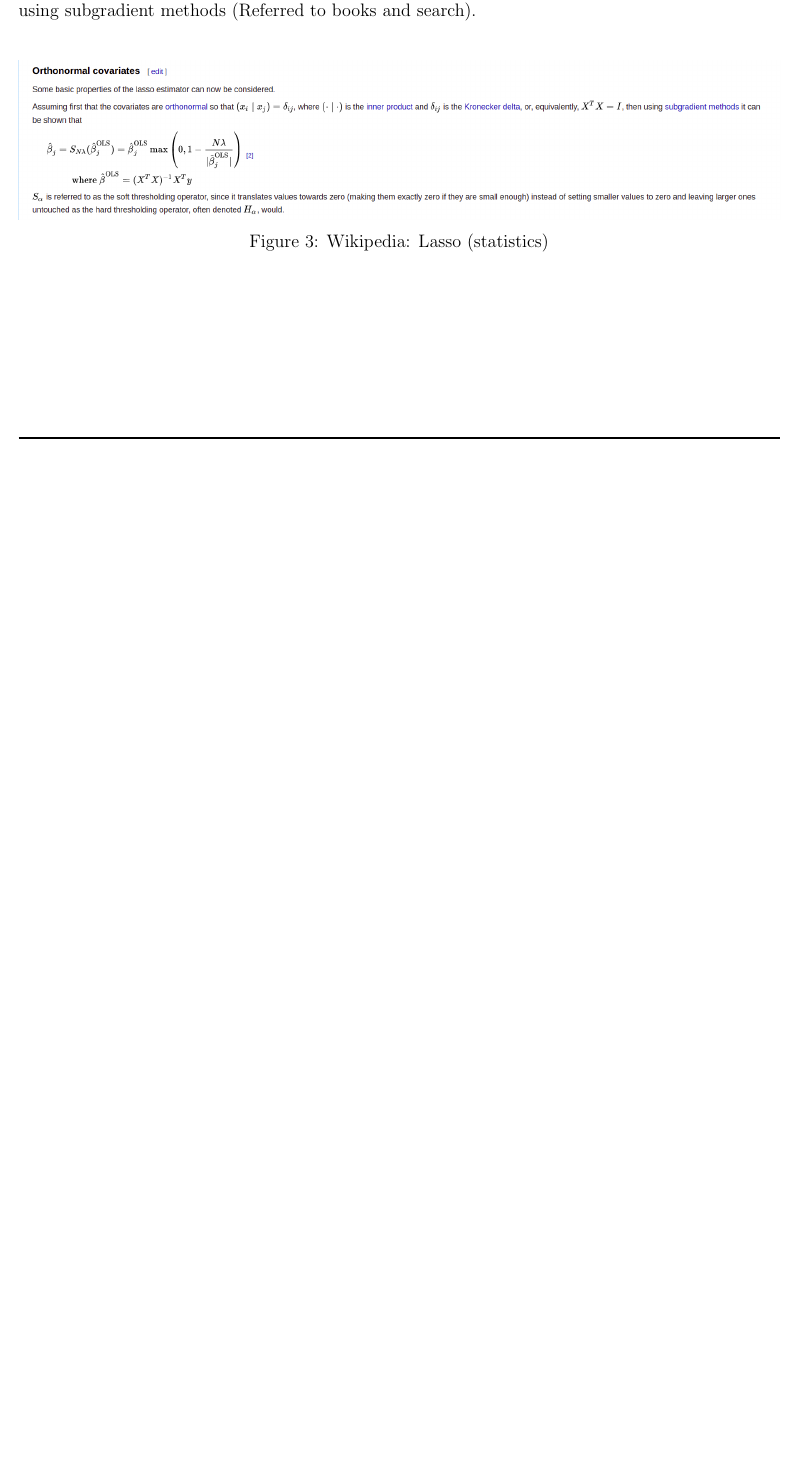
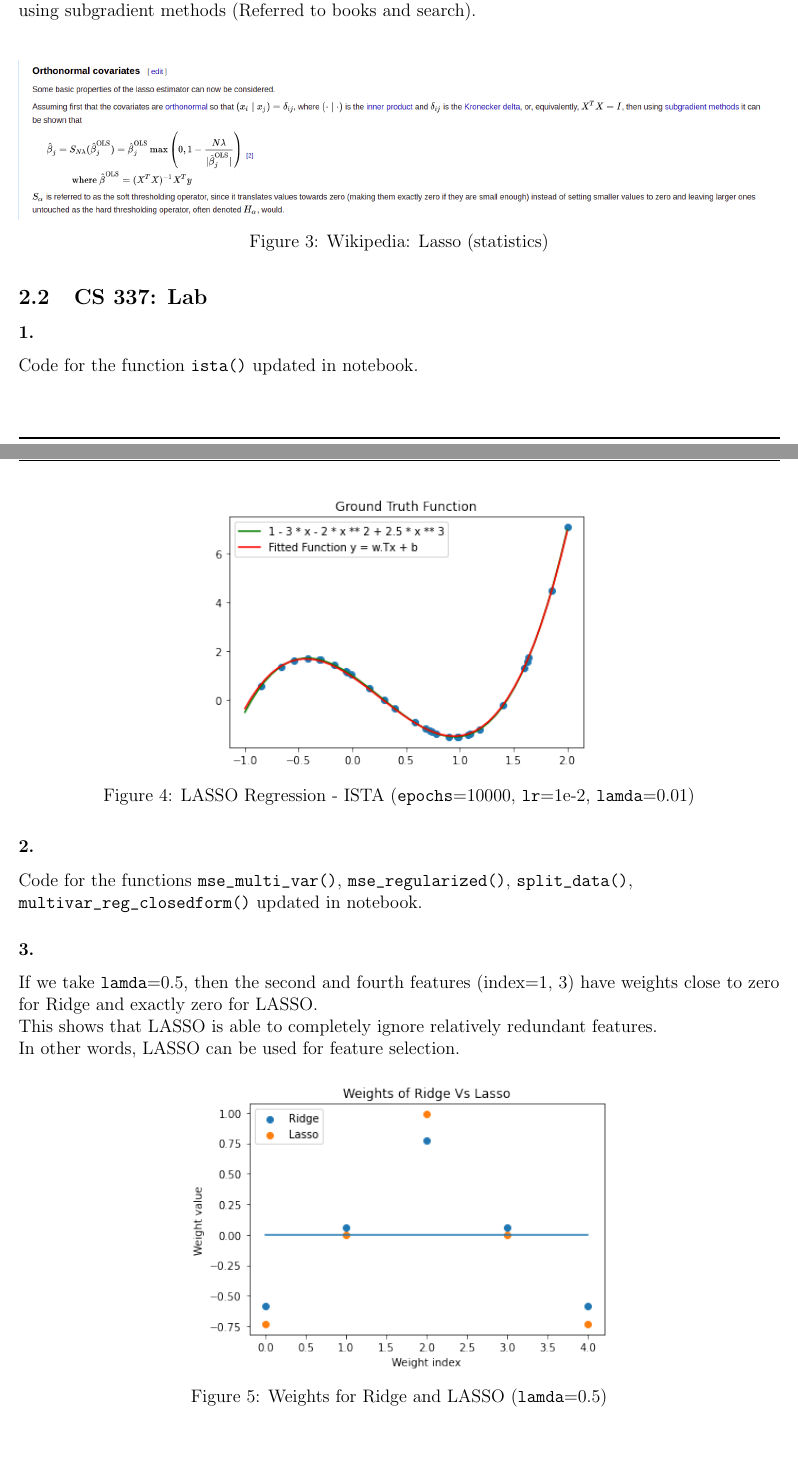
Before and after one commit to DEVANSH-DVJ/CS335-Lab-2, a LaTeX document (report/answers.tex): part of page 5 of 6 before the commit and two parts of pages 5 and 6 of 7 after it, the two joined at a grey line, cut so that both start at the same text, the shorter picture padded with empty space. Compiled offline with pdfLaTeX.

Commit message:
Updated report till LASSO Lab

```diff
--- a/report/answers.tex
+++ b/report/answers.tex
@@ -184,6 +184,29 @@ Same way here, if the features are uncorrelated then there is a unique solution
   \caption{Wikipedia: Lasso (statistics)}
 \end{figure}
 
+\subsection{CS 337: Lab}
+\subsubsection{}
+Code for the function \verb!ista()! updated in notebook.
+\begin{figure}[H]
+  \centering
+  \includegraphics[scale=0.7]{lasso_0.01.png}
+  \caption{LASSO Regression - ISTA (\texttt{epochs}=10000, \texttt{lr}=1e-2, \texttt{lamda}=0.01)}
+\end{figure}
+
+\subsubsection{}
+Code for the functions \verb!mse_multi_var()!, \verb!mse_regularized()!, \verb!split_data()!, \\ \verb!multivar_reg_closedform()! updated in notebook.
+
+\subsubsection{}
+If we take \texttt{lamda}=0.5, then the second and fourth features (index=1, 3) have weights close to zero for Ridge and exactly zero for LASSO. \\
+This shows that LASSO is able to completely ignore relatively redundant features. \\
+In other words, LASSO can be used for feature selection.
+
+\begin{figure}[H]
+  \centering
+  \includegraphics[scale=0.7]{weights_0.5.png}
+  \caption{Weights for Ridge and LASSO (\texttt{lamda}=0.5)}
+\end{figure}
+
 
 \newpage
 \section{Bias Variance Trade-of}
```
Also changed, not shown: report/lasso_0.01.png (added), report/weights_0.5.png (added).
